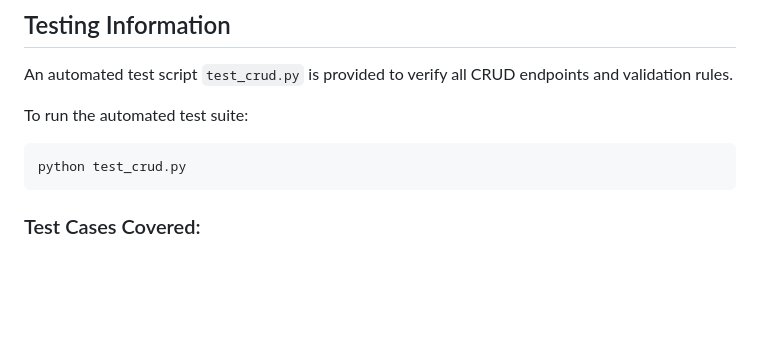
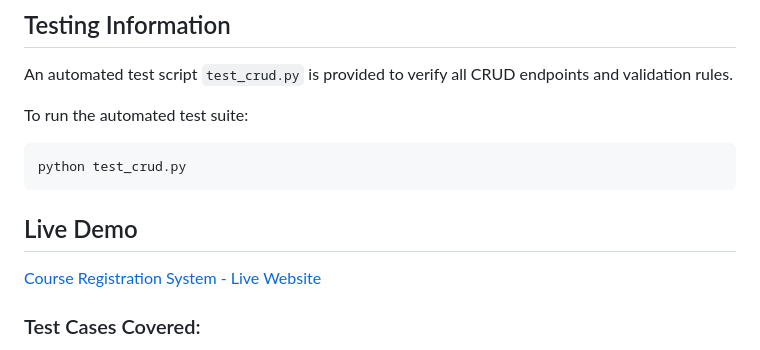
Before and after one commit to gayathri-M23/course-registration-system, a Markdown page: README.md, the part around the change. Drawn GitHub-style; blank space fills up the shorter version.

Commit message:
Add live demo link to README
Added a section for the live demo link to the README.

````diff
--- a/README.md
+++ b/README.md
@@ -172,6 +172,8 @@ To run the automated test suite:
 ```bash
 python test_crud.py
 ```
+## Live Demo
+[Course Registration System - Live Website](https://course-registration-system-3-e66z.onrender.com)
 
 ### Test Cases Covered:
 1. **Initial READ**: Ensures `GET /api/registrations` responds with 200 OK.
````
